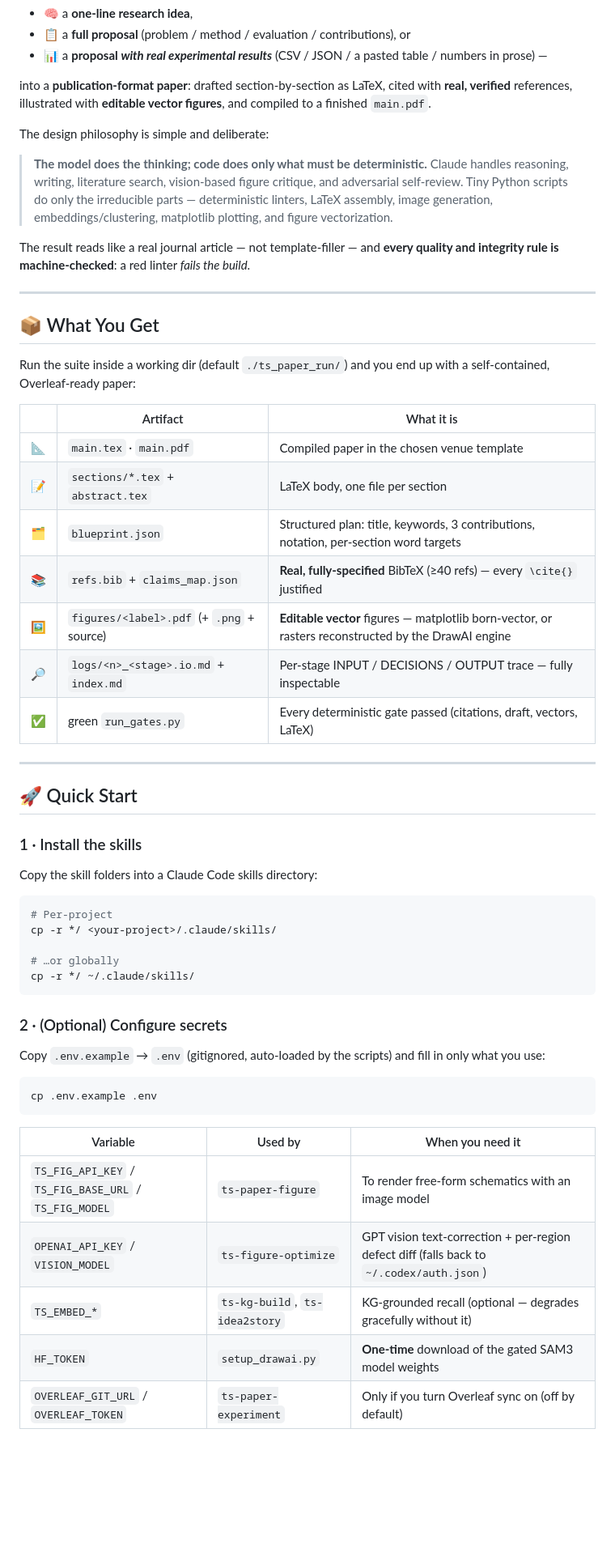
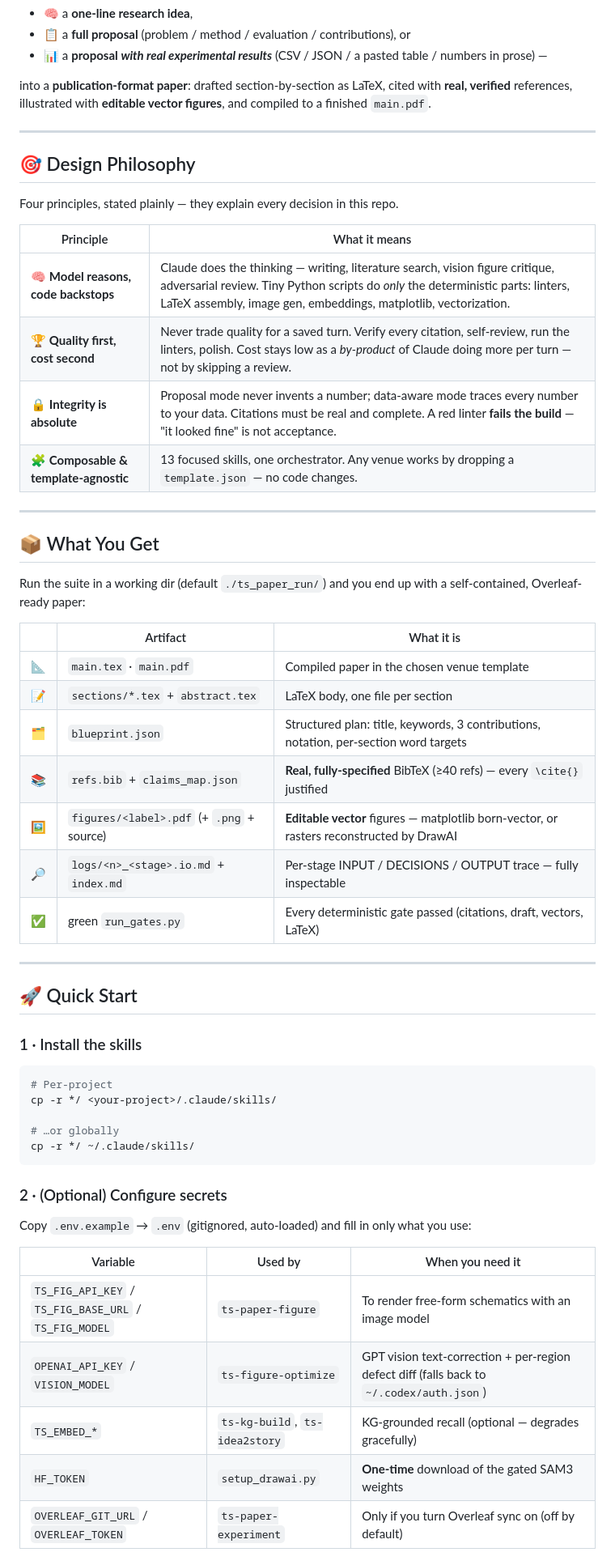
Before and after one commit to Albus-White/spark-to-paper-skills, a Markdown page: README.md, the part around one of its changes. Shown at 81% size. GitHub-like rendering; blank space fills up the shorter version.

````diff
--- a/README.md
+++ b/README.md
@@ -38,18 +77,24 @@
 
 into a **publication-format paper**: drafted section-by-section as LaTeX, cited with **real, verified** references, illustrated with **editable vector figures**, and compiled to a finished `main.pdf`.
 
-The design philosophy is simple and deliberate:
+---
 
-> **The model does the thinking; code does only what must be deterministic.**
-> Claude handles reasoning, writing, literature search, vision-based figure critique, and adversarial self-review. Tiny Python scripts do only the irreducible parts — deterministic linters, LaTeX assembly, image generation, embeddings/clustering, matplotlib plotting, and figure vectorization.
+## 🎯 Design Philosophy
 
-The result reads like a real journal article — not template-filler — and **every quality and integrity rule is machine-checked**: a red linter *fails the build*.
+Four principles, stated plainly — they explain every decision in this repo.
+
+| Principle | What it means |
+|---|---|
+| 🧠 **Model reasons, code backstops** | Claude does the thinking — writing, literature search, vision figure critique, adversarial review. Tiny Python scripts do *only* the deterministic parts: linters, LaTeX assembly, image gen, embeddings, matplotlib, vectorization. |
+| 🏆 **Quality first, cost second** | Never trade quality for a saved turn. Verify every citation, self-review, run the linters, polish. Cost stays low as a *by-product* of Claude doing more per turn — not by skipping a review. |
+| 🔒 **Integrity is absolute** | Proposal mode never invents a number; data-aware mode traces every number to your data. Citations must be real and complete. A red linter **fails the build** — "it looked fine" is not acceptance. |
+| 🧩 **Composable & template-agnostic** | 13 focused skills, one orchestrator. Any venue works by dropping a `template.json` — no code changes. |
 
 ---
 
 ## 📦 What You Get
 
-Run the suite inside a working dir (default `./ts_paper_run/`) and you end up with a self-contained, Overleaf-ready paper:
+Run the suite in a working dir (default `./ts_paper_run/`) and you end up with a self-contained, Overleaf-ready paper:
 
 | | Artifact | What it is |
 |---|---|---|
@@ -57,7 +102,7 @@ Run the suite inside a working dir (default `./ts_paper_run/`) and you end up wi
 | 📝 | `sections/*.tex` + `abstract.tex` | LaTeX body, one file per section |
 | 🗂️ | `blueprint.json` | Structured plan: title, keywords, 3 contributions, notation, per-section word targets |
 | 📚 | `refs.bib` + `claims_map.json` | **Real, fully-specified** BibTeX (≥40 refs) — every `\cite{}` justified |
-| 🖼️ | `figures/<label>.pdf` (+ `.png` + source) | **Editable vector** figures — matplotlib born-vector, or rasters reconstructed by the DrawAI engine |
+| 🖼️ | `figures/<label>.pdf` (+ `.png` + source) | **Editable vector** figures — matplotlib born-vector, or rasters reconstructed by DrawAI |
 | 🔎 | `logs/<n>_<stage>.io.md` + `index.md` | Per-stage INPUT / DECISIONS / OUTPUT trace — fully inspectable |
 | ✅ | green `run_gates.py` | Every deterministic gate passed (citations, draft, vectors, LaTeX) |
 
@@ -66,8 +111,6 @@ Run the suite inside a working dir (default `./ts_paper_run/`) and you end up wi
 ## 🚀 Quick Start
 
 ### 1 · Install the skills
-
-Copy the skill folders into a Claude Code skills directory:
 
 ```bash
 # Per-project
@@ -79,18 +122,14 @@ cp -r */ ~/.claude/skills/
 
 ### 2 · (Optional) Configure secrets
 
-Copy `.env.example` → `.env` (gitignored, auto-loaded by the scripts) and fill in only what you use:
-
-```bash
-cp .env.example .env
-```
+Copy `.env.example` → `.env` (gitignored, auto-loaded) and fill in only what you use:
 
 | Variable | Used by | When you need it |
 |---|---|---|
 | `TS_FIG_API_KEY` / `TS_FIG_BASE_URL` / `TS_FIG_MODEL` | `ts-paper-figure` | To render free-form schematics with an image model |
 | `OPENAI_API_KEY` / `VISION_MODEL` | `ts-figure-optimize` | GPT vision text-correction + per-region defect diff (falls back to `~/.codex/auth.json`) |
-| `TS_EMBED_*` | `ts-kg-build`, `ts-idea2story` | KG-grounded recall (optional — degrades gracefully without it) |
-| `HF_TOKEN` | `setup_drawai.py` | **One-time** download of the gated SAM3 model weights |
+| `TS_EMBED_*` | `ts-kg-build`, `ts-idea2story` | KG-grounded recall (optional — degrades gracefully) |
+| `HF_TOKEN` | `setup_drawai.py` | **One-time** download of the gated SAM3 weights |
 | `OVERLEAF_GIT_URL` / `OVERLEAF_TOKEN` | `ts-paper-experiment` | Only if you turn Overleaf sync on (off by default) |
 
 ### 3 · Just ask Claude
````
Also changed, not shown: other parts of README.md (+81 -70 lines).
